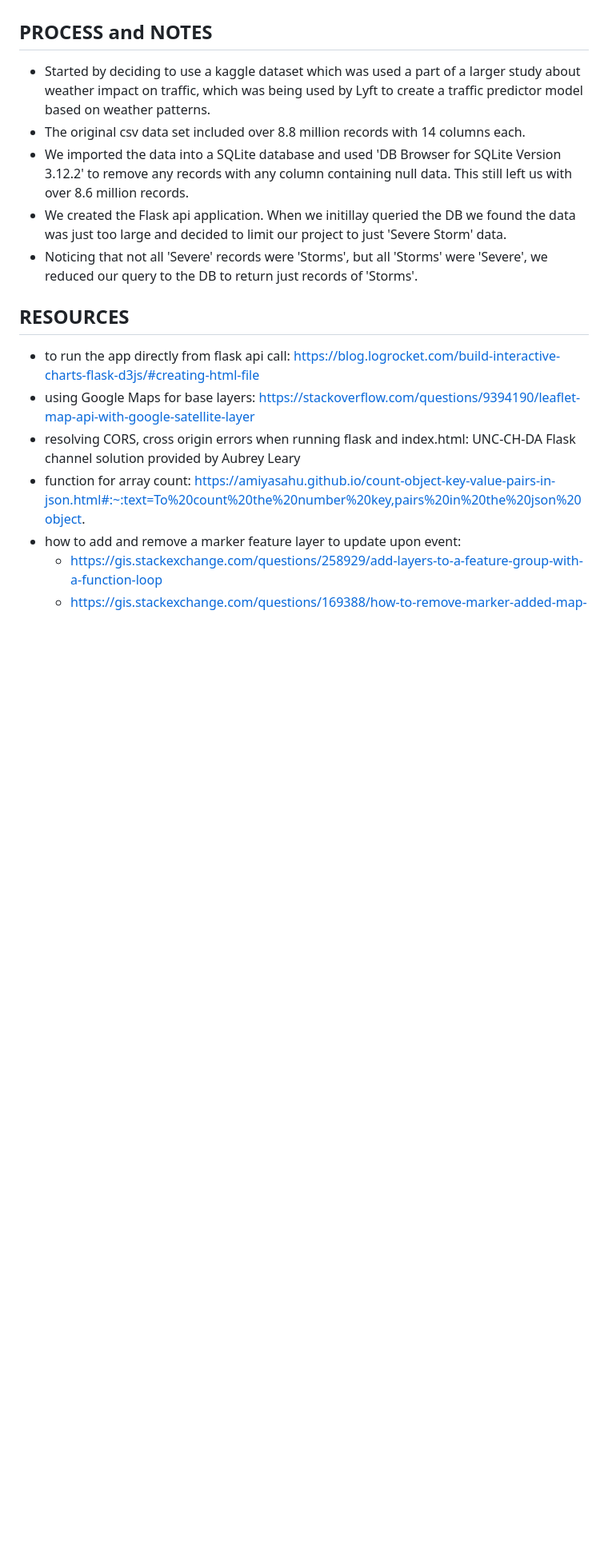
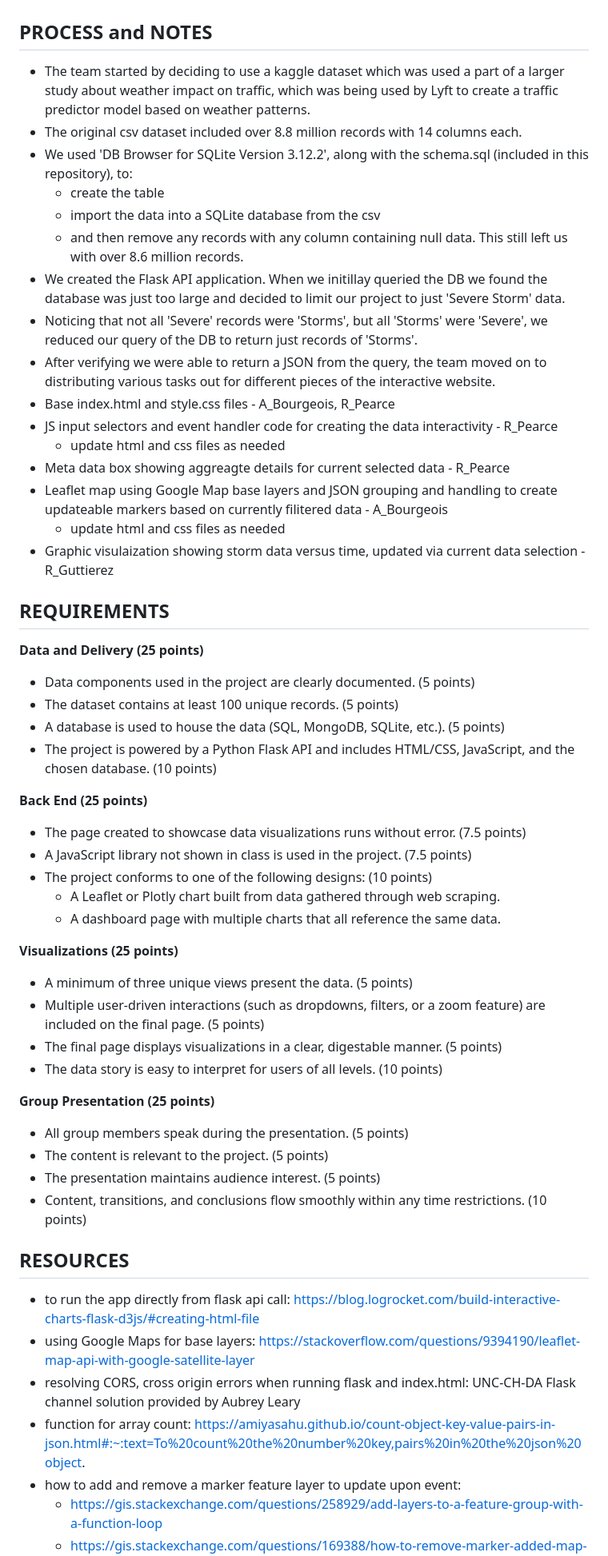
Before and after one commit to Andrew-Bourgeois/Project-3_WeatherEvents_JAN2016-DEC2022, a Markdown page: README.md, the part around one of its changes. Shown at 80% size. GitHub-like rendering; blank space fills up the shorter version.

```diff
--- a/README.md
+++ b/README.md
@@ -21,11 +37,50 @@ Using the knowledge and techniques we have laerned thus far, create a small full
 * Creating the presentation
 
 ## **PROCESS and NOTES**
-* Started by deciding to use a kaggle dataset which was used a part of a larger study about weather impact on traffic, which was being used by Lyft to create a traffic predictor model based on weather patterns.
-* The original csv data set included over 8.8 million records with 14 columns each.
-* We imported the data into a SQLite database and used 'DB Browser for SQLite Version 3.12.2' to remove any records with any column containing null data. This still left us with over 8.6 million records.
-* We created the Flask api application. When we initillay queried the DB we found the data was just too large and decided to limit our project to just 'Severe Storm' data.
-* Noticing that not all 'Severe' records were 'Storms', but all 'Storms' were 'Severe', we reduced our query to the DB to return just records of 'Storms'.
+* The team started by deciding to use a kaggle dataset which was used a part of a larger study about weather impact on traffic, which was being used by Lyft to create a traffic predictor model based on weather patterns.
+* The original csv dataset included over 8.8 million records with 14 columns each.
+* We used 'DB Browser for SQLite Version 3.12.2', along with the schema.sql (included in this repository), to:
+    * create the table
+    * import the data into a SQLite database from the csv
+    * and then remove any records with any column containing null data. This still left us with over 8.6 million records.
+* We created the Flask API application. When we initillay queried the DB we found the database was just too large and decided to limit our project to just 'Severe Storm' data.
+* Noticing that not all 'Severe' records were 'Storms', but all 'Storms' were 'Severe', we reduced our query of the DB to return just records of 'Storms'.
+* After verifying we were able to return a JSON from the query, the team moved on to distributing various tasks out for different pieces of the interactive website.
+* Base index.html and style.css files - A_Bourgeois, R_Pearce
+* JS input selectors and event handler code for creating the data interactivity - R_Pearce
+    * update html and css files as needed
+* Meta data box showing aggreagte details for current selected data - R_Pearce
+* Leaflet map using Google Map base layers and JSON grouping and handling to create updateable markers based on currently filitered data - A_Bourgeois
+    * update html and css files as needed
+* Graphic visulaization showing storm data versus time, updated via current data selection - R_Guttierez
+
+
+
+## **REQUIREMENTS**
+**Data and Delivery (25 points)**
+* Data components used in the project are clearly documented. (5 points)
+* The dataset contains at least 100 unique records. (5 points)
+* A database is used to house the data (SQL, MongoDB, SQLite, etc.). (5 points)
+* The project is powered by a Python Flask API and includes HTML/CSS, JavaScript, and the chosen database. (10 points)
+
+**Back End (25 points)**
+* The page created to showcase data visualizations runs without error. (7.5 points)
+* A JavaScript library not shown in class is used in the project. (7.5 points)
+* The project conforms to one of the following designs: (10 points)
+    * A Leaflet or Plotly chart built from data gathered through web scraping.
+    * A dashboard page with multiple charts that all reference the same data.
+
+**Visualizations (25 points)**
+* A minimum of three unique views present the data. (5 points)
+* Multiple user-driven interactions (such as dropdowns, filters, or a zoom feature) are included on the final page. (5 points)
+* The final page displays visualizations in a clear, digestable manner. (5 points)
+* The data story is easy to interpret for users of all levels. (10 points)
+
+**Group Presentation (25 points)**
+* All group members speak during the presentation. (5 points)
+* The content is relevant to the project. (5 points)
+* The presentation maintains audience interest. (5 points)
+* Content, transitions, and conclusions flow smoothly within any time restrictions. (10 points)
 
 
 ## **RESOURCES**
```
Also changed, not shown: other parts of README.md (+16 -0 lines).
